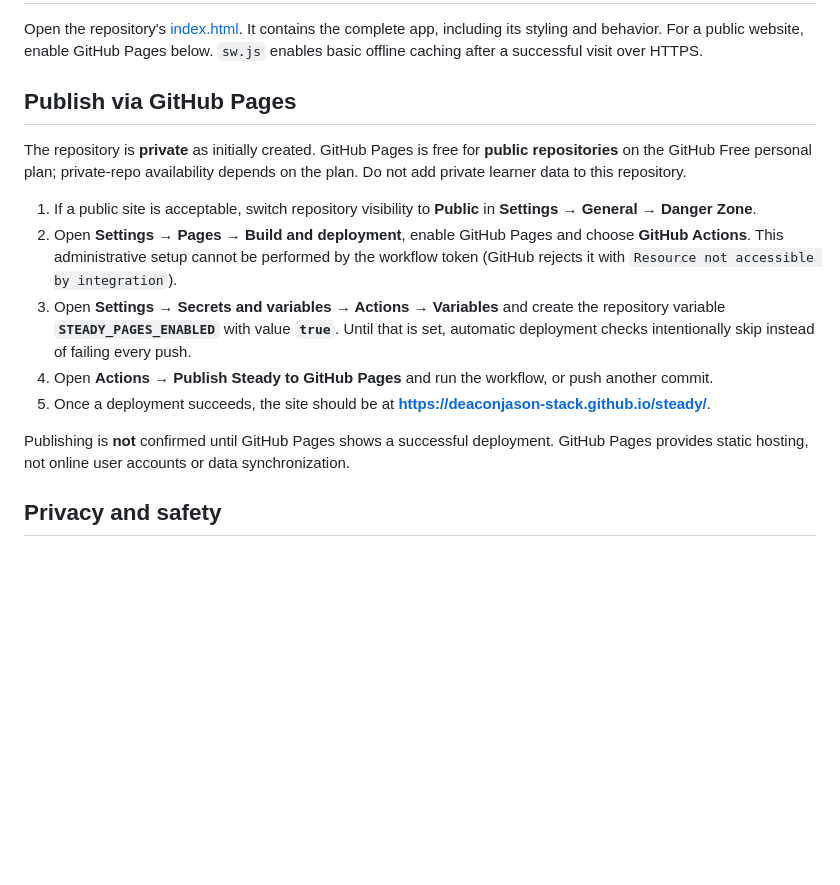
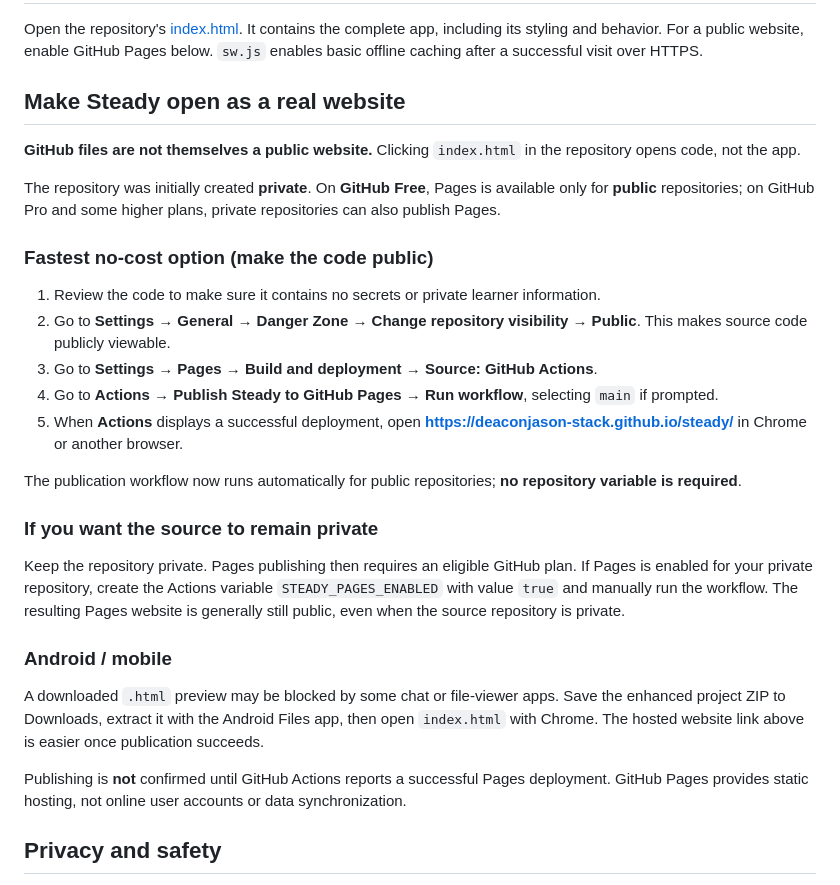
Before and after one commit to deaconjason-stack/steady, a Markdown page: README.md, the part around the change. GitHub-like rendering; blank space fills up the shorter version.

Commit message:
Clarify Steady mobile launch and GitHub Pages setup

```diff
--- a/README.md
+++ b/README.md
@@ -17,17 +17,28 @@ Steady is a free, accessible, privacy-minded toolkit for feelings, visual routin
 
 Open the repository's [index.html](./index.html). It contains the complete app, including its styling and behavior. For a public website, enable GitHub Pages below. `sw.js` enables basic offline caching after a successful visit over HTTPS.
 
-## Publish via GitHub Pages
+## Make Steady open as a real website
 
-The repository is **private** as initially created. GitHub Pages is free for **public repositories** on the GitHub Free personal plan; private-repo availability depends on the plan. Do not add private learner data to this repository.
+**GitHub files are not themselves a public website.** Clicking `index.html` in the repository opens code, not the app.
 
-1. If a public site is acceptable, switch repository visibility to **Public** in **Settings → General → Danger Zone**.
-2. Open **Settings → Pages → Build and deployment**, enable GitHub Pages and choose **GitHub Actions**. This administrative setup cannot be performed by the workflow token (GitHub rejects it with `Resource not accessible by integration`).
-3. Open **Settings → Secrets and variables → Actions → Variables** and create the repository variable **`STEADY_PAGES_ENABLED`** with value **`true`**. Until that is set, automatic deployment checks intentionally skip instead of failing every push.
-4. Open **Actions → Publish Steady to GitHub Pages** and run the workflow, or push another commit.
-5. Once a deployment succeeds, the site should be at **https://deaconjason-stack.github.io/steady/**.
+The repository was initially created **private**. On **GitHub Free**, Pages is available only for **public** repositories; on GitHub Pro and some higher plans, private repositories can also publish Pages.
 
-Publishing is **not** confirmed until GitHub Pages shows a successful deployment. GitHub Pages provides static hosting, not online user accounts or data synchronization.
+### Fastest no-cost option (make the code public)
+1. Review the code to make sure it contains no secrets or private learner information.
+2. Go to **Settings → General → Danger Zone → Change repository visibility → Public**. This makes source code publicly viewable.
+3. Go to **Settings → Pages → Build and deployment → Source: GitHub Actions**.
+4. Go to **Actions → Publish Steady to GitHub Pages → Run workflow**, selecting `main` if prompted.
+5. When **Actions** displays a successful deployment, open **https://deaconjason-stack.github.io/steady/** in Chrome or another browser.
+
+The publication workflow now runs automatically for public repositories; **no repository variable is required**.
+
+### If you want the source to remain private
+Keep the repository private. Pages publishing then requires an eligible GitHub plan. If Pages is enabled for your private repository, create the Actions variable `STEADY_PAGES_ENABLED` with value `true` and manually run the workflow. The resulting Pages website is generally still public, even when the source repository is private.
+
+### Android / mobile
+A downloaded `.html` preview may be blocked by some chat or file-viewer apps. Save the enhanced project ZIP to Downloads, extract it with the Android Files app, then open `index.html` with Chrome. The hosted website link above is easier once publication succeeds.
+
+Publishing is **not** confirmed until GitHub Actions reports a successful Pages deployment. GitHub Pages provides static hosting, not online user accounts or data synchronization.
 
 ## Privacy and safety
 
```
